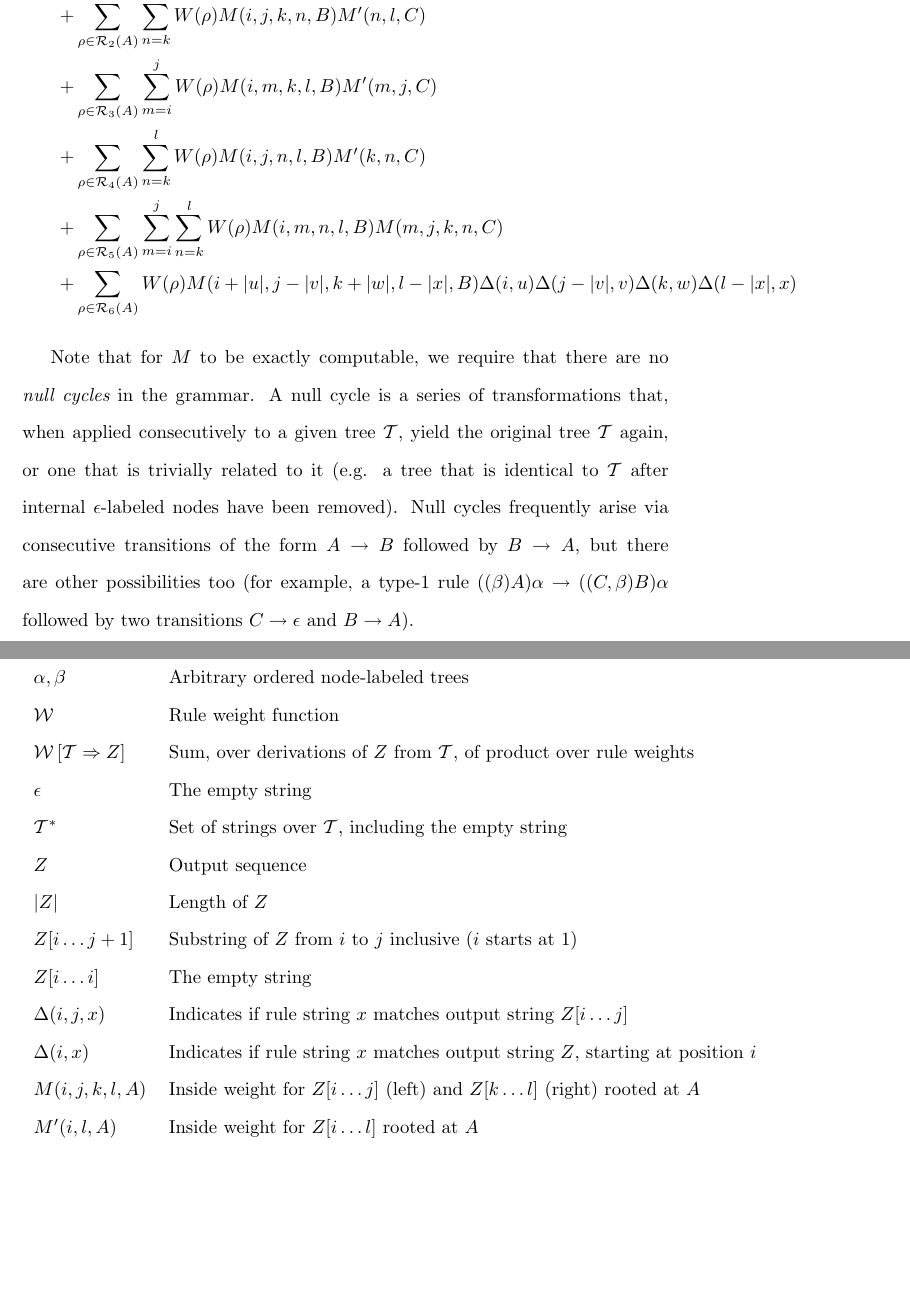
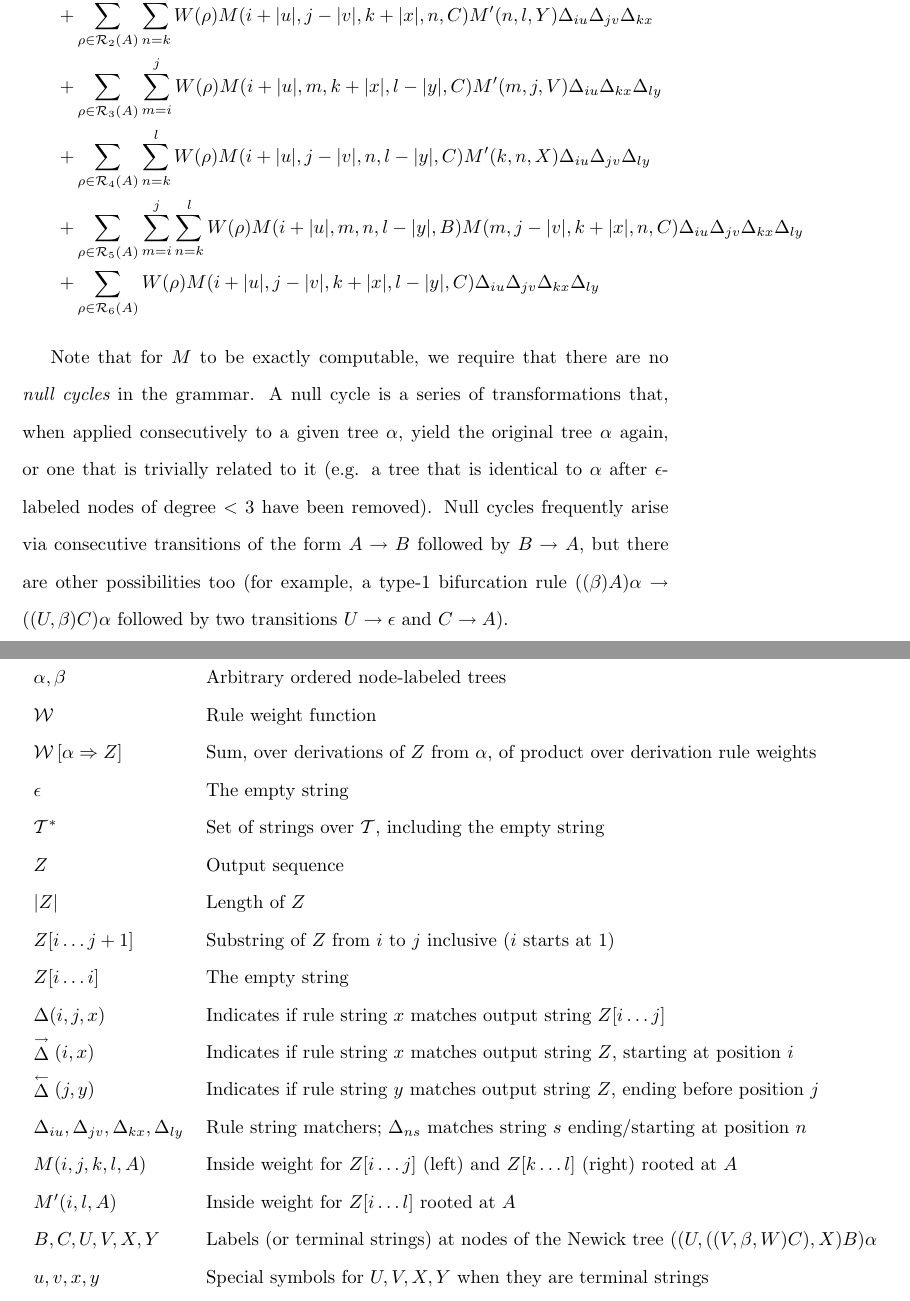
Before and after one commit to ihh/tag-parser, a LaTeX document (paper.tex): two parts of pages 7 and 10 of 12 before the commit and two parts of pages 8 and 12 of 14 after it, joined at a grey line, cut so that both start at the same text, the shorter picture padded with empty space. The pictures show the PDF file paper.pdf that the author committed with the source.

Commit message:
Better notation/formalism

```diff
--- a/paper.tex
+++ b/paper.tex
@@ -227,39 +288,21 @@ Such a rule is referred to as a {\em transition} and may be written more compact
 \\ \hline
 (1) &
-\Tree[ .$\alpha$ [ .$A$ [ .$\beta$ ] ] ]
- & $\to$ &
-\Tree[ .$\alpha$ [ .$B$ [ [ [ .$C$ $\epsilon$ ] ] [ [ .$\beta$ ] ] ] ] ]
-& $((\beta)A)\alpha \to ((C,\beta)B)\alpha$
+\lhs & $\to$ & \rhsA & $\newickA$ & \tinyrhsA
 \\ \hline
 (2) &
-\Tree[ .$\alpha$ [ .$A$ [ .$\beta$ ] ] ]
- & $\to$ &
-\Tree[ .$\alpha$ [ .$B$ [ [ [ .$\beta$ ] ] [ [ .$C$ $\epsilon$ ] ] ] ] ]
-& $((\beta)A)\alpha \to ((\beta,C)B)\alpha$
+\lhs & $\to$ & \rhsB & $\newickB$ & \tinyrhsB
 \\ \hline
 (3) &
-\Tree[ .$\alpha$ [ .$A$ [ .$\beta$ ] ] ]
- & $\to$ &
-\Tree[ .$\alpha$ [ [ [ .$C$ $\epsilon$ ] ] [ [ .$B$ $\beta$ ] ] ] ]
-& $((\beta)A)\alpha \to (C,((\beta)B))\alpha$
+\lhs & $\to$ & \rhsC & $\newickC$ & \tinyrhsC
 \\ \hline
 (4) &
-\Tree[ .$\alpha$ [ .$A$ [ .$\beta$ ] ] ]
- & $\to$ &
-\Tree[ .$\alpha$ [ [ [ .$B$ $\beta$ ] ] [ [ .$C$ $\epsilon$ ] ] ] ]
-& $((\beta)A)\alpha \to (((\beta)B),C)\alpha$
+\lhs & $\to$ & \rhsD & $\newickD$ & \tinyrhsD
 \\ \hline
 (5) &
-\Tree[ .$\alpha$ [ .$A$ [ .$\beta$ ] ] ]
- & $\to$ &
-\Tree[ .$\alpha$ [ .$B$ [ .$C$ $\beta$ ] ] ]
-& $((\beta)A)\alpha \to (((\beta)C)B)\alpha$
+\lhs & $\to$ & \rhsE & $\newickE$ & \tinyrhsE
 \\ \hline
 (6) &
-\Tree[ .$\alpha$ [ .$A$ [ .$\beta$ ] ] ]
- & $\to$ &
-\Tree[ .$\alpha$ [ $u$ [ .$B$ [ $v$ [ $\beta$ ] $w$ ] ] $x$ ] ]
-& $((\beta)A)\alpha \to (u,((v,\beta,w)B),x)\alpha$
+\lhs & $\to$ & \rhsF & $\newickF$ & \tinyrhsF
 \\ \hline
 \end{tabular}
 \normalsize
@@ -268,10 +311,11 @@ Such a rule is referred to as a {\em transition} and may be written more compact
 Types of transformation rule (i.e. tree adjunction rule) used in this paper.
 Here $\alpha,\beta$ represent any subtree;
 $A \in \nodelabels$ is the source node label;
-$B,C \in (\nodelabels \cup \{\epsilon\})$ are the destination node labels;
+$B,C,U,V,X,Y \in (\nodelabels \cup \{\epsilon\})$ are the destination node labels;
 $\epsilon$ is the empty string;
 and
-$u,v,w,x \in \terminals^\ast$ are (possibly empty) terminal strings.
+$u,v,x,y \in \terminals^\ast$ are (possibly empty) terminal strings.
+The final column shows the destination tree when all the terminal strings $u,v,x,y$ are empty.
 }
 \end{table}
 
@@ -301,8 +358,8 @@ Define some indicator functions to match output substrings to rules
 
 Introducing the placeholder $\gamma$ as an additional terminal, define
 \begin{eqnarray*}
-\m(i,j,k,l,X) & = & \seqweight{((\gamma)X)\epsilon}{\outsubseq{i}{j} \gamma \outsubseq{k}{l}} \\
-\mtip(i,l,X) & = & \seqweight{((\epsilon)X)\epsilon}{\outsubseq{i}{l}}
+\m(i,j,k,l,A) & = & \seqweight{((\gamma)A)\epsilon}{\outsubseq{i}{j} \gamma \outsubseq{k}{l}} \\
+\mtip(i,l,A) & = & \seqweight{((\epsilon)A)\epsilon}{\outsubseq{i}{l}}
 \end{eqnarray*}
 where $1 \leq i \leq j \leq k \leq l \leq |\outseq|$.
 
@@ -327,9 +384,9 @@ or the sequence $\outsubseq{i}{l}$ (for $\mtip$).
 
 \subsubsection{The dynamic programming recursion}
 
-The DP recursion is as follows (with $B,C,u,v,w,x$ defined as in \tabref{RuleTypes})
+The DP recursion is as follows (with $B,C,U,V,X,Y,u,v,x,y$ defined as in \tabref{RuleTypes})
 \begin{eqnarray*}
 \lefteqn{\m(i,j,k,l,A) =} \\
 & &
-\sum_{\rho \in \rulesubset{1}{A}} \sum_{m=i}^j W(\rho) \m(m,j,k,l,B) \mtip(i,m,C) \\
+\sum_{\rho \in \rulesubset{1}{A}} \sum_{m=i}^j W(\rho) \m(m,j-|v|,k+|x|,l-|y|,C) \mtip(i,m,U) \jvmatch \kxmatch \lymatch \\
 & & +
@@ -343,14 +400,14 @@ The DP recursion is as follows (with $B,C,u,v,w,x$ defined as in \tabref{RuleTyp
 & & +
-\sum_{\rho \in \rulesubset{6}{A}} W(\rho) \m(i+|u|,j-|v|,k+|w|,l-|x|,B)
- \Delta(i,u) \Delta(j-|v|,v) \Delta(k,w) \Delta(l-|x|,x)
+\sum_{\rho \in \rulesubset{6}{A}} W(\rho) \m(i+|u|,j-|v|,k+|x|,l-|y|,C)
+ \iumatch \jvmatch \kxmatch \lymatch
 \end{eqnarray*}
 
 Note that for $\m$ to be exactly computable, we require that there are no {\em null cycles} in the grammar.
-A null cycle is a series of transformations that, when applied consecutively to a given tree ${\cal T}$, yield the original tree ${\cal T}$ again,
-or one that is trivially related to it (e.g. a tree that is identical to ${\cal T}$ after internal $\epsilon$-labeled nodes have been removed).
+A null cycle is a series of transformations that, when applied consecutively to a given tree $\alpha$, yield the original tree $\alpha$ again,
+or one that is trivially related to it (e.g. a tree that is identical to $\alpha$ after $\epsilon$-labeled nodes of degree $<3$ have been removed).
 Null cycles frequently arise via consecutive transitions of the form $A \to B$ followed by $B \to A$,
-but there are other possibilities too (for example, a type-1 rule $((\beta)A)\alpha \to ((C,\beta)B)\alpha$
-followed by two transitions $C \to \epsilon$ and $B \to A$).
+but there are other possibilities too (for example, a type-1 bifurcation rule $((\beta)A)\alpha \to ((U,\beta)C)\alpha$
+followed by two transitions $U \to \epsilon$ and $C \to A$).
 
 The absence of null cycles implies that we can perform a topological sort of $\nodelabels$ based on the transition graph,
 yielding the (reverse) order in which node labels must be visited in the Inside algorithm.
@@ -420,17 +480,21 @@ $\rules$ & Set of transformation rules \\
 $\rulesubset{n}{A}$ & Set of transformation rules of type $n$ (see \tabref{RuleTypes}) whose LHS is $((\beta)A)\alpha$ \\
 $\alpha,\beta$ & Arbitrary ordered node-labeled trees \\
 $\weight$ & Rule weight function \\
-$\seqweight{\cal T}{\outseq}$ & Sum, over derivations of $\outseq$ from ${\cal T}$, of product over rule weights \\
+$\seqweight{\alpha}{\outseq}$ & Sum, over derivations of $\outseq$ from $\alpha$, of product over derivation rule weights \\
 $\epsilon$ & The empty string \\
 $\terminals^\ast$ & Set of strings over $\terminals$, including the empty string \\
 $\outseq$ & Output sequence \\
 $|\outseq|$ & Length of $\outseq$ \\
 $\outsubseq{i}{j+1}$ & Substring of $\outseq$ from $i$ to $j$ inclusive ($i$ starts at 1) \\
 $\outsubseq{i}{i}$ & The empty string \\
-$\Delta(i,j,x)$ & Indicates if rule string $x$ matches output string $\outsubseq{i}{j}$ \\
-$\Delta(i,x)$ & Indicates if rule string $x$ matches output string $\outseq$, starting at position $i$ \\
+$\match(i,j,x)$ & Indicates if rule string $x$ matches output string $\outsubseq{i}{j}$ \\
+$\fmatch(i,x)$ & Indicates if rule string $x$ matches output string $\outseq$, starting at position $i$ \\
+$\rmatch(j,y)$ & Indicates if rule string $y$ matches output string $\outseq$, ending before position $j$ \\
+$\iumatch,\jvmatch,\kxmatch,\lymatch$ & Rule string matchers; $\match_{ns}$ matches string $s$ ending/starting at position $n$ \\
 $\m(i,j,k,l,A)$ & Inside weight for $\outsubseq{i}{j}$ (left) and $\outsubseq{k}{l}$ (right) rooted at $A$ \\
 $\mtip(i,l,A)$ & Inside weight for $\outsubseq{i}{l}$ rooted at $A$ \\
+$B,C,U,V,X,Y$ & Labels (or terminal strings) at nodes of the Newick tree $((U,((V,\beta,W)C),X)B)\alpha$ \\
+$u,v,x,y$ & Special symbols for $U,V,X,Y$ when they are terminal strings \\
 \end{tabular}
 
 % Do NOT remove this, even if you are not including acknowledgments
```
Also changed, not shown: paper.pdf, paper.tex (117 more changed lines).
